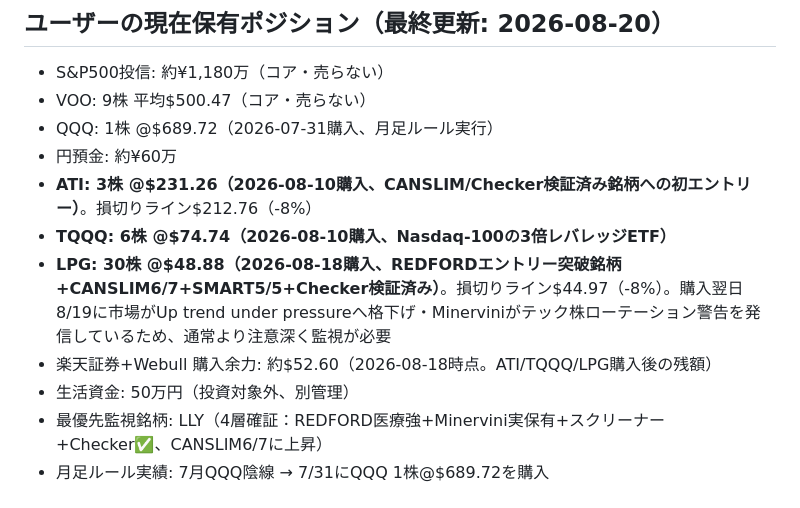
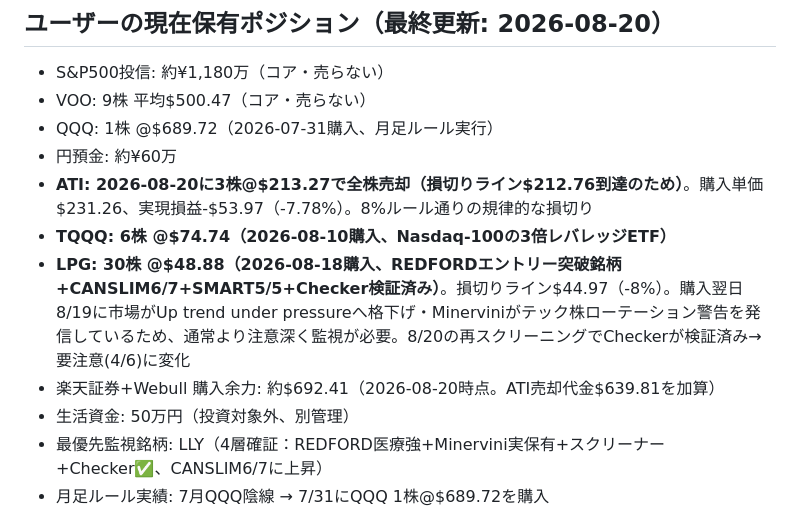
Before and after one commit to hirororororo888/canslim-screener, a Markdown page: CLAUDE.md, the part around the change. Rendered like a GitHub page.

Commit message:
ATIを損切りライン到達で売却（8/20・3株@213.27、実現損-53.97ドル）
Co-Authored-By: Claude Sonnet 5 <noreply@anthropic.com>

```diff
--- a/CLAUDE.md
+++ b/CLAUDE.md
@@ -80,10 +80,10 @@ python -m http.server 5174 --directory . --bind 0.0.0.0
 - VOO: 9株 平均$500.47（コア・売らない）
 - QQQ: 1株 @$689.72（2026-07-31購入、月足ルール実行）
 - 円預金: 約¥60万
-- **ATI: 3株 @$231.26（2026-08-10購入、CANSLIM/Checker検証済み銘柄への初エントリー）**。損切りライン$212.76（-8%）
+- **ATI: 2026-08-20に3株@$213.27で全株売却（損切りライン$212.76到達のため）**。購入単価$231.26、実現損益-$53.97（-7.78%）。8%ルール通りの規律的な損切り
 - **TQQQ: 6株 @$74.74（2026-08-10購入、Nasdaq-100の3倍レバレッジETF）**
-- **LPG: 30株 @$48.88（2026-08-18購入、REDFORDエントリー突破銘柄+CANSLIM6/7+SMART5/5+Checker検証済み）**。損切りライン$44.97（-8%）。購入翌日8/19に市場がUp trend under pressureへ格下げ・Minerviniがテック株ローテーション警告を発信しているため、通常より注意深く監視が必要
-- 楽天証券+Webull 購入余力: 約$52.60（2026-08-18時点。ATI/TQQQ/LPG購入後の残額）
+- **LPG: 30株 @$48.88（2026-08-18購入、REDFORDエントリー突破銘柄+CANSLIM6/7+SMART5/5+Checker検証済み）**。損切りライン$44.97（-8%）。購入翌日8/19に市場がUp trend under pressureへ格下げ・Minerviniがテック株ローテーション警告を発信しているため、通常より注意深く監視が必要。8/20の再スクリーニングでCheckerが検証済み→要注意(4/6)に変化
+- 楽天証券+Webull 購入余力: 約$692.41（2026-08-20時点。ATI売却代金$639.81を加算）
 - 生活資金: 50万円（投資対象外、別管理）
 - 最優先監視銘柄: LLY（4層確証：REDFORD医療強+Minervini実保有+スクリーナー+Checker✅、CANSLIM6/7に上昇）
 - 月足ルール実績: 7月QQQ陰線 → 7/31にQQQ 1株@$689.72を購入
```
